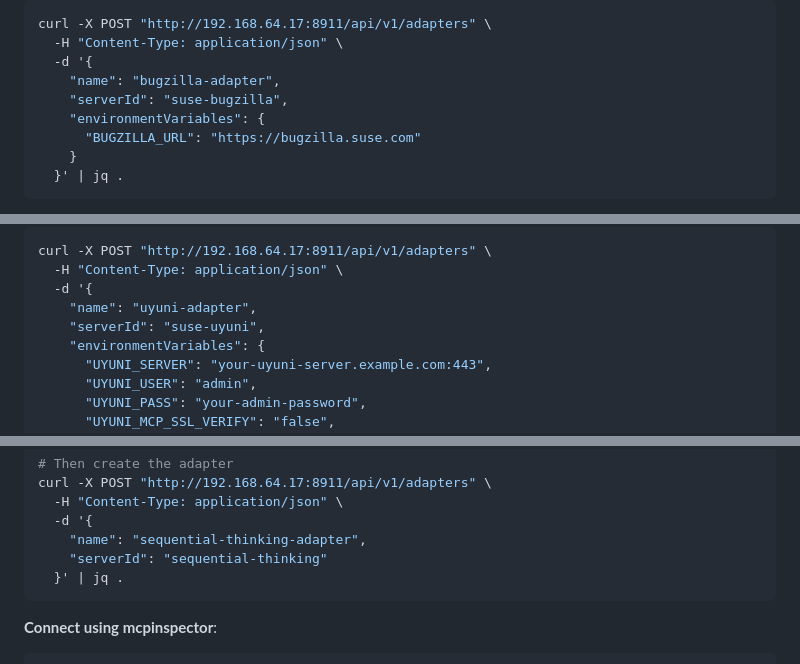
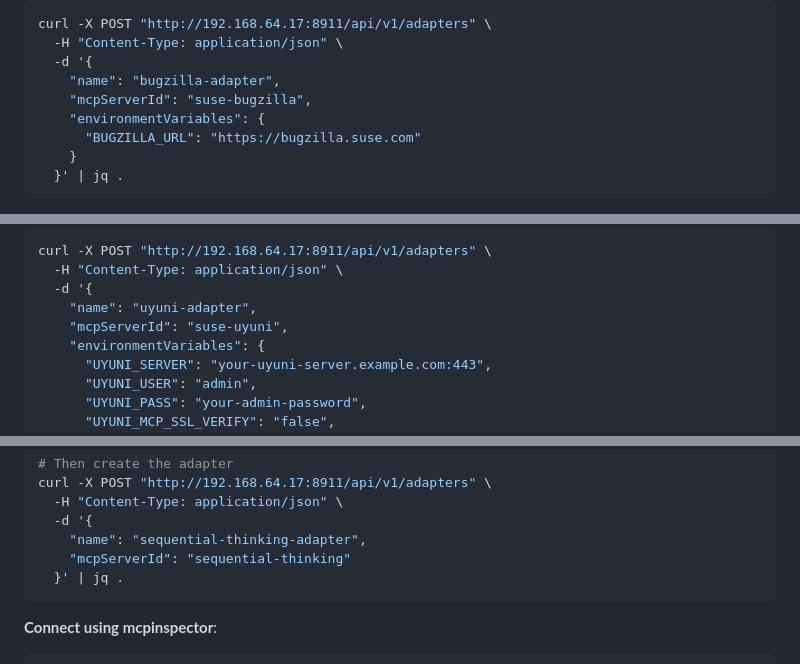
Before and after one commit to SUSE/suse-ai-up, a Markdown page: examples/EXAMPLES.md, 3 parts joined by grey strips. Rendered like a GitHub page.

````diff
--- a/examples/EXAMPLES.md
+++ b/examples/EXAMPLES.md
@@ -28,7 +28,7 @@ curl -X POST "http://192.168.64.17:8911/api/v1/adapters" \
   -H "Content-Type: application/json" \
   -d '{
     "name": "bugzilla-adapter",
-    "serverId": "suse-bugzilla",
+    "mcpServerId": "suse-bugzilla",
     "environmentVariables": {
       "BUGZILLA_URL": "https://bugzilla.suse.com"
     }
@@ -84,7 +84,7 @@ curl -X POST "http://192.168.64.17:8911/api/v1/adapters" \
   -H "Content-Type: application/json" \
   -d '{
     "name": "uyuni-adapter",
-    "serverId": "suse-uyuni",
+    "mcpServerId": "suse-uyuni",
     "environmentVariables": {
       "UYUNI_SERVER": "your-uyuni-server.example.com:443",
       "UYUNI_USER": "admin",
@@ -120,7 +120,7 @@ curl -X POST "http://192.168.64.17:8911/api/v1/adapters" \
   -H "Content-Type: application/json" \
   -d '{
     "name": "sequential-thinking-adapter",
-    "serverId": "sequential-thinking"
+    "mcpServerId": "sequential-thinking"
   }' | jq .
 ```
 
````
Also changed, not shown: other parts of examples/EXAMPLES.md (+1 -1 lines).
